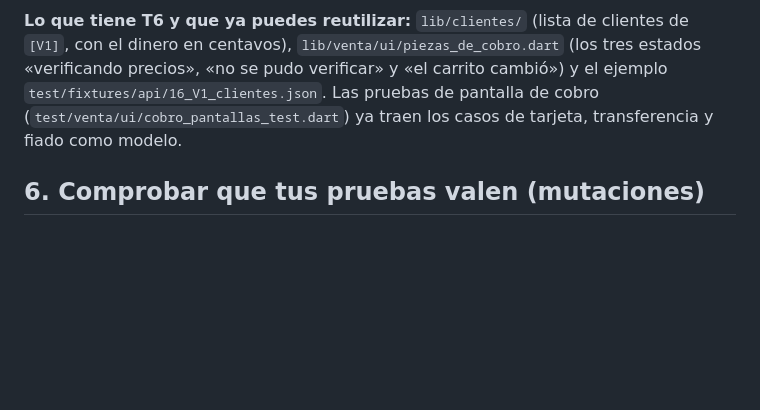
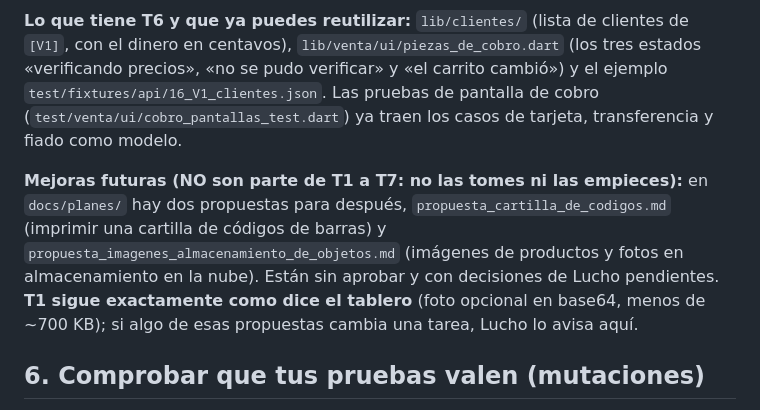
Before and after one commit to LuchoSecDev/AppNativaFlutter, a Markdown page: docs/guia_del_equipo.md, the part around the change. Rendered like a GitHub page; blank space fills up the shorter version.

Commit message:
docs(guia): las propuestas de la cartilla de códigos y de imágenes son mejoras futuras, no tareas del tablero
Co-Authored-By: Claude Sonnet 5.5 <noreply@anthropic.com>

```diff
--- a/docs/guia_del_equipo.md
+++ b/docs/guia_del_equipo.md
@@ -111,6 +111,8 @@ Cada función sigue **las mismas cinco capas**; cópiate de `lib/caja/` (la más
 
 **Lo que tiene T6 y que ya puedes reutilizar:** `lib/clientes/` (lista de clientes de `[V1]`, con el dinero en centavos), `lib/venta/ui/piezas_de_cobro.dart` (los tres estados «verificando precios», «no se pudo verificar» y «el carrito cambió») y el ejemplo `test/fixtures/api/16_V1_clientes.json`. Las pruebas de pantalla de cobro (`test/venta/ui/cobro_pantallas_test.dart`) ya traen los casos de tarjeta, transferencia y fiado como modelo.
 
+**Mejoras futuras (NO son parte de T1 a T7: no las tomes ni las empieces):** en `docs/planes/` hay dos propuestas para después, `propuesta_cartilla_de_codigos.md` (imprimir una cartilla de códigos de barras) y `propuesta_imagenes_almacenamiento_de_objetos.md` (imágenes de productos y fotos en almacenamiento en la nube). Están sin aprobar y con decisiones de Lucho pendientes. **T1 sigue exactamente como dice el tablero** (foto opcional en base64, menos de ~700 KB); si algo de esas propuestas cambia una tarea, Lucho lo avisa aquí.
+
 ## 6. Comprobar que tus pruebas valen (mutaciones)
 Un `flutter test` en verde no basta: hay que demostrar que las pruebas **fallan cuando el código está mal**.
 1. Escribe `tool/mutaciones/<tu_tarea>.json` con una entrada por cada regla importante (ver `tool/mutaciones/ejemplo.json`). Cada una dice qué texto del código romper y por qué.
```
